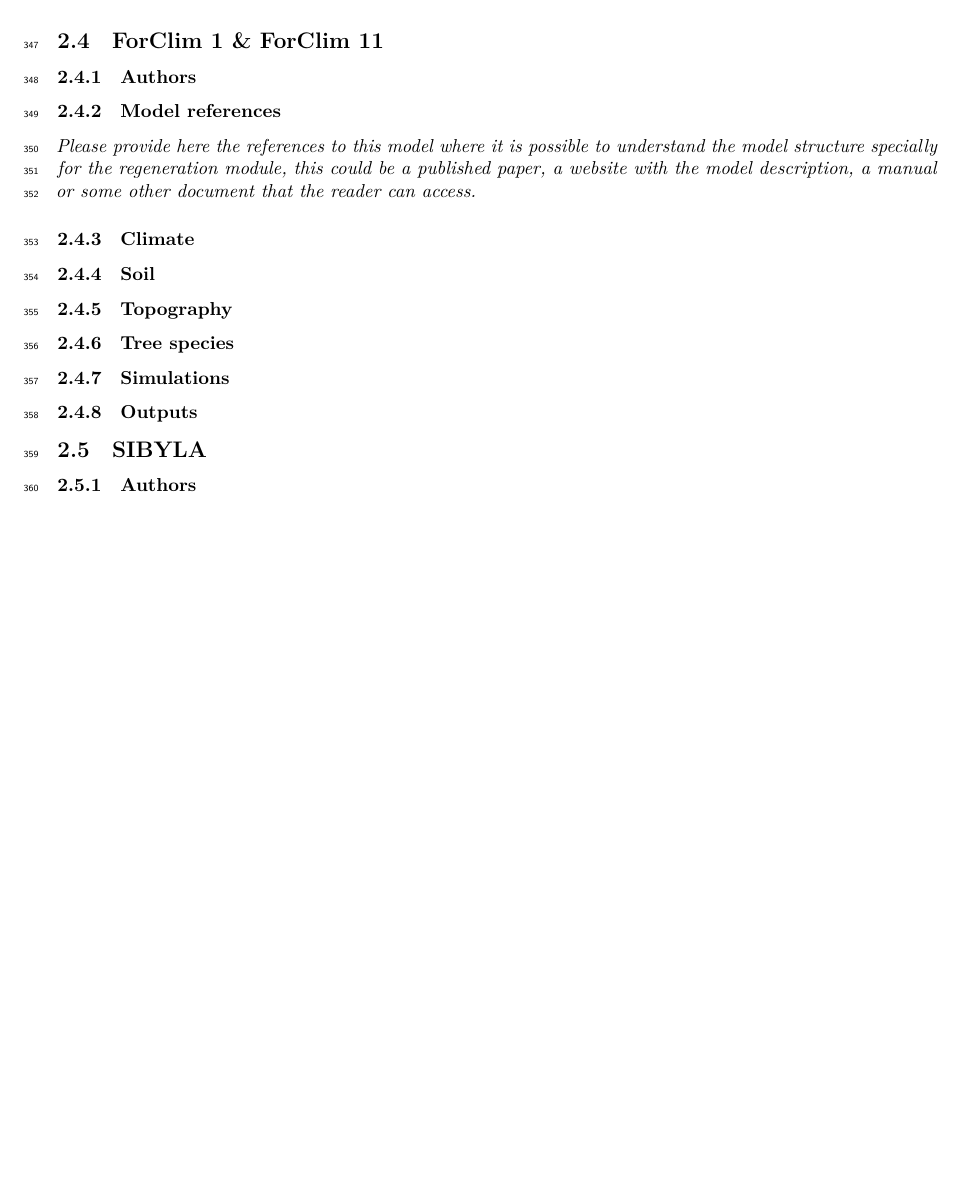
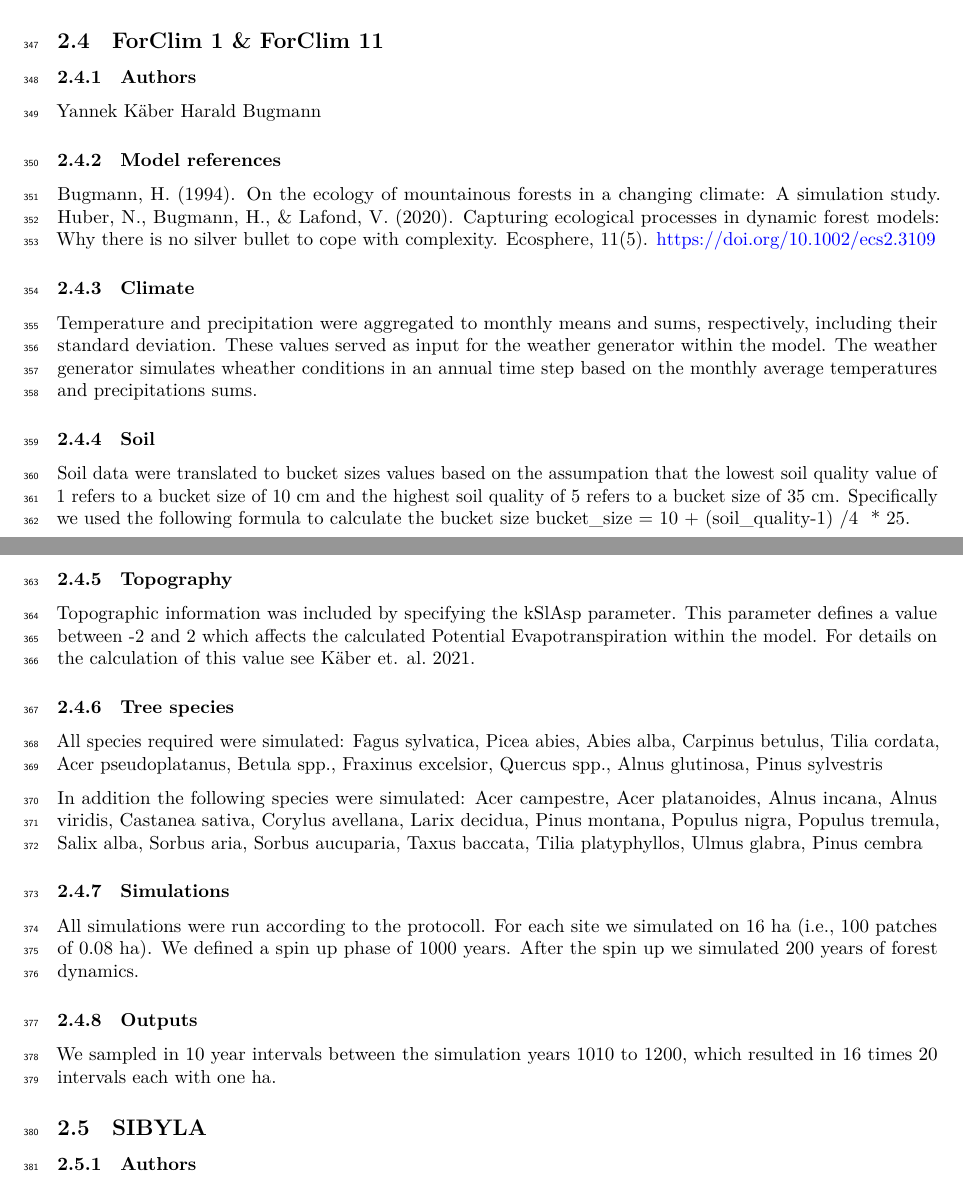
Before and after one commit to oldiya/treeRegenerationMFD, an R Markdown document (manuscript/supplementaryRW.Rmd): part of page 12 of 32 before the commit and two parts of pages 12 and 13 of 32 after it, the two joined at a grey line, cut so that both start at the same text, the shorter picture padded with empty space. Rendered offline with R 4.5, knitr and Pandoc, then LaTeX, with nearby package versions; some code elsewhere in the file could not run offline; a font, style sheet, LaTeX package, included part or bibliography that could not be used is replaced or left out.

Commit message:
updates report from ForClim in supplementary

```diff
--- a/manuscript/supplementaryRW.Rmd
+++ b/manuscript/supplementaryRW.Rmd
@@ -707,24 +707,41 @@ Consequently, smaller trees were not included in the basal area computation.
 
 ### Authors
 
+Yannek Käber
+Harald Bugmann
+
 ### Model references
 
-*Please provide here the references to this model where it is possible
-to understand the model structure specially for the regeneration module,
-this could be a published paper, a website with the model description, a
-manual or some other document that the reader can access.*
+Bugmann, H. (1994). On the ecology of mountainous forests in a changing climate: A simulation study.
+Huber, N., Bugmann, H., & Lafond, V. (2020). Capturing ecological processes in dynamic forest models: Why there is no silver bullet to cope with complexity. Ecosphere, 11(5). https://doi.org/10.1002/ecs2.3109
 
 ### Climate
 
+Temperature and precipitation were aggregated to monthly means and sums, respectively, including their standard deviation. These values served as input for the weather generator within the model. The weather generator simulates wheather conditions in an annual time step based on the monthly average temperatures and precipitations sums.
+
 ### Soil
 
+Soil data were translated to bucket sizes values based on the assumpation that the lowest soil quality value of 1 refers to a bucket size of 10 cm and the highest soil quality of 5 refers to a bucket size of 35 cm. Specifically we used the following formula to calculate the bucket size bucket_size = 10 + (soil_quality-1) /4  * 25.
+
 ### Topography
 
+Topographic information was included by specifying the kSlAsp parameter. This parameter defines a value between -2 and 2 which affects the calculated Potential Evapotranspiration within the model. For details on the calculation of this value see Käber et. al. 2021.
+
 ### Tree species
 
+All species required were simulated:
+Fagus sylvatica, Picea abies, Abies alba, Carpinus betulus, Tilia cordata, Acer pseudoplatanus, Betula spp., Fraxinus excelsior, Quercus spp., Alnus glutinosa, Pinus sylvestris
+
+In addition the following species were simulated:
+Acer campestre, Acer platanoides, Alnus incana, Alnus viridis, Castanea sativa, Corylus avellana, Larix decidua, Pinus montana, Populus nigra, Populus tremula, Salix alba, Sorbus aria, Sorbus aucuparia, Taxus baccata, Tilia platyphyllos, Ulmus glabra, Pinus cembra
+
 ### Simulations
 
+All simulations were run according to the protocoll. For each site we simulated on 16 ha (i.e., 100 patches of 0.08 ha). We defined a spin up phase of 1000 years. After the spin up we simulated 200 years of forest dynamics.
+
 ### Outputs
+
+We sampled in 10 year intervals between the simulation years 1010 to 1200, which resulted in 16 times 20 intervals each with one ha.
 
 
 ## SIBYLA
```
